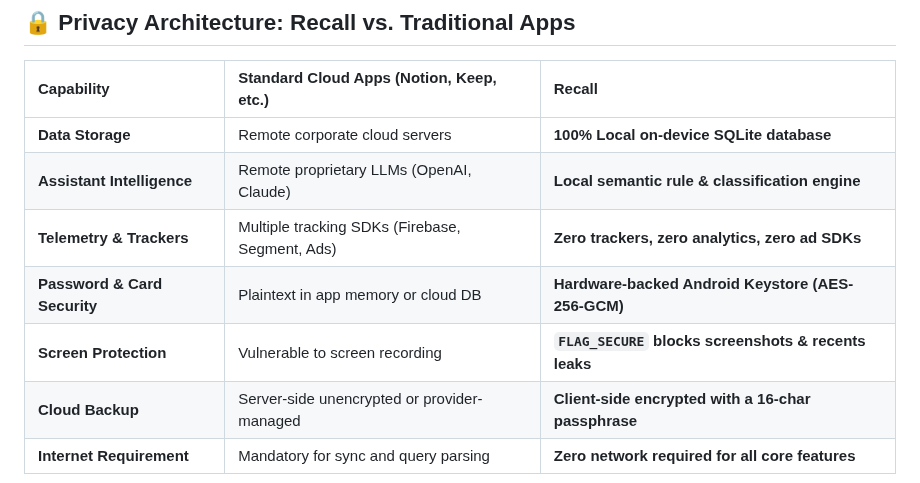
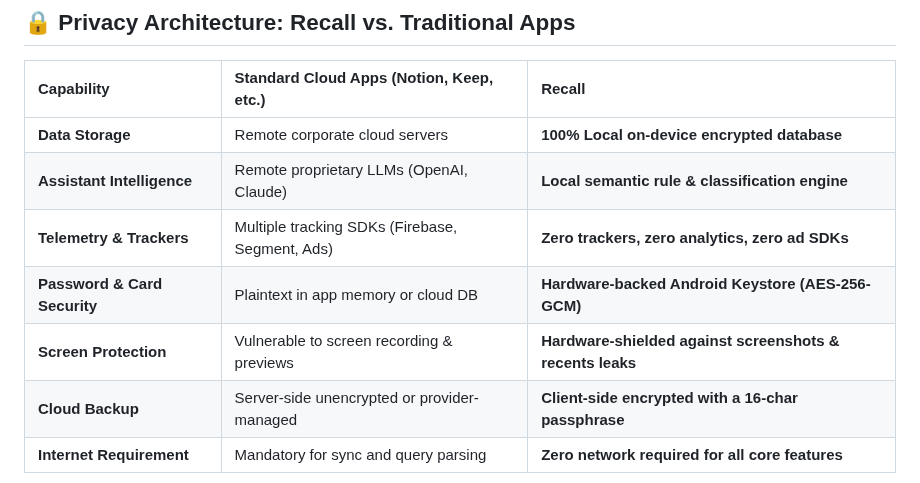
Before and after one commit to SeNsXD/Recall, a Markdown page: README.md, the part around one of its changes. Rendered like a GitHub page.

```diff
--- a/README.md
+++ b/README.md
@@ -118,11 +118,11 @@ Everything you save in Recall lives exclusively inside your phone's encrypted sa
 
 | Capability | Standard Cloud Apps (Notion, Keep, etc.) | Recall |
 | :--- | :--- | :--- |
-| **Data Storage** | Remote corporate cloud servers | **100% Local on-device SQLite database** |
+| **Data Storage** | Remote corporate cloud servers | **100% Local on-device encrypted database** |
 | **Assistant Intelligence** | Remote proprietary LLMs (OpenAI, Claude) | **Local semantic rule & classification engine** |
 | **Telemetry & Trackers** | Multiple tracking SDKs (Firebase, Segment, Ads) | **Zero trackers, zero analytics, zero ad SDKs** |
 | **Password & Card Security** | Plaintext in app memory or cloud DB | **Hardware-backed Android Keystore (AES-256-GCM)** |
-| **Screen Protection** | Vulnerable to screen recording | **<code>FLAG_SECURE</code> blocks screenshots & recents leaks** |
+| **Screen Protection** | Vulnerable to screen recording & previews | **Hardware-shielded against screenshots & recents leaks** |
 | **Cloud Backup** | Server-side unencrypted or provider-managed | **Client-side encrypted with a 16-char passphrase** |
 | **Internet Requirement** | Mandatory for sync and query parsing | **Zero network required for all core features** |
 
```
Also changed, not shown: other parts of README.md (+16 -61 lines), docs/assets/recall-features-banner.png (deleted), docs/assets/recall-hero.png (added).
